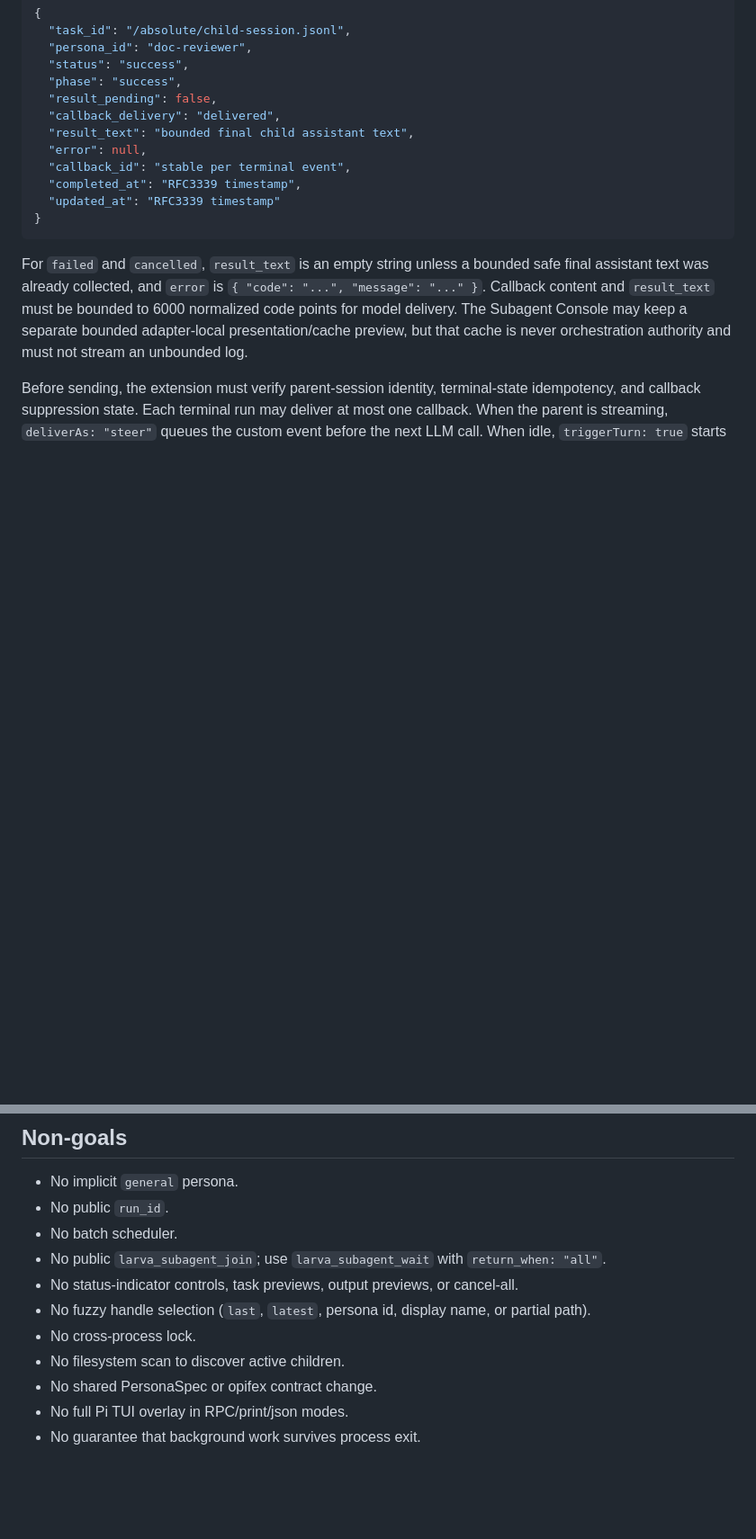
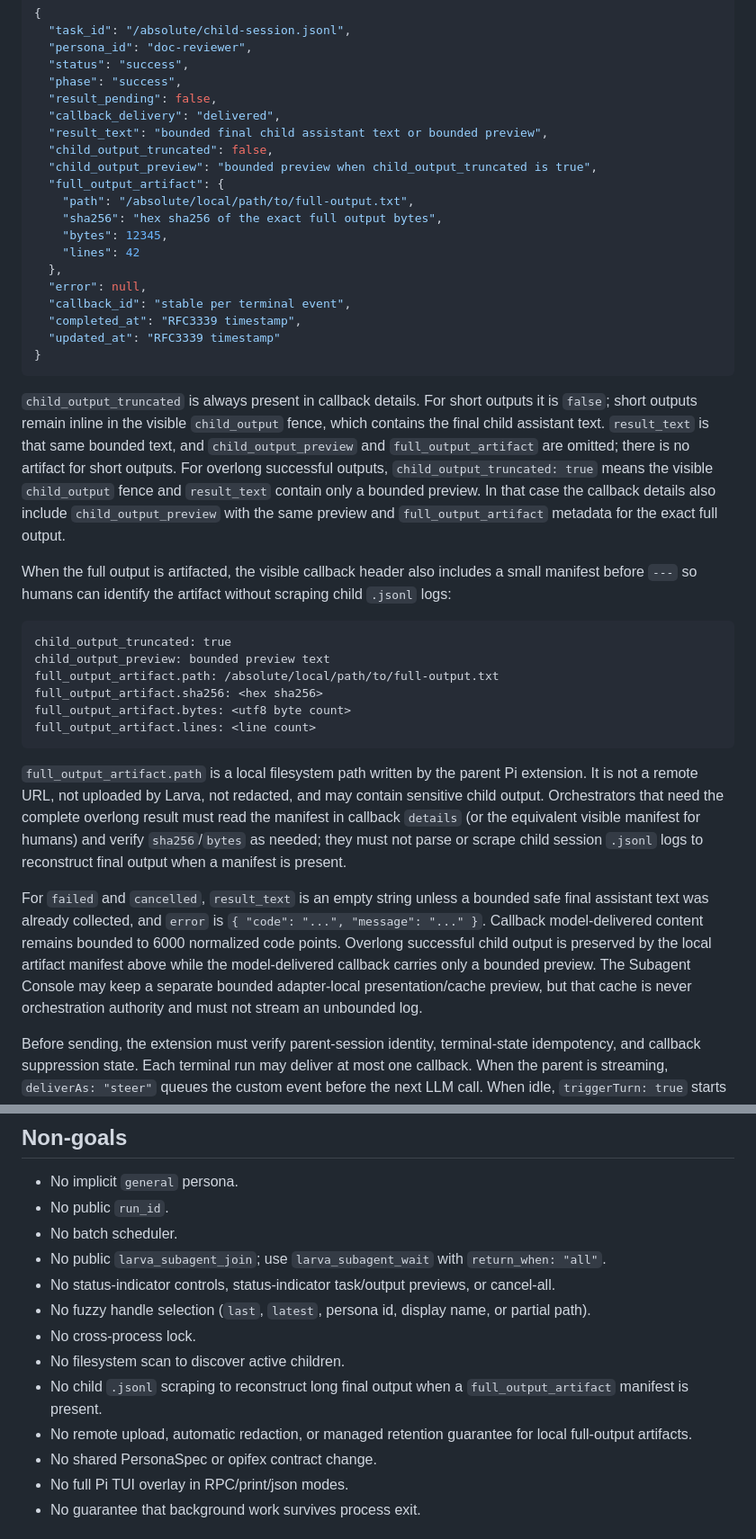
Before and after one commit to Tefx/larva, a Markdown page: docs/reference/PI_EXTENSION_ASYNC_SUBAGENTS.md, 2 parts joined by grey strips. Shown at 90% size. Rendered like a GitHub page; blank space fills up the shorter version.

````diff
--- a/docs/reference/PI_EXTENSION_ASYNC_SUBAGENTS.md
+++ b/docs/reference/PI_EXTENSION_ASYNC_SUBAGENTS.md
@@ -156,7 +157,15 @@ Callback details schema:
   "phase": "success",
   "result_pending": false,
   "callback_delivery": "delivered",
-  "result_text": "bounded final child assistant text",
+  "result_text": "bounded final child assistant text or bounded preview",
+  "child_output_truncated": false,
+  "child_output_preview": "bounded preview when child_output_truncated is true",
+  "full_output_artifact": {
+    "path": "/absolute/local/path/to/full-output.txt",
+    "sha256": "hex sha256 of the exact full output bytes",
+    "bytes": 12345,
+    "lines": 42
+  },
   "error": null,
   "callback_id": "stable per terminal event",
   "completed_at": "RFC3339 timestamp",
@@ -164,12 +173,45 @@ Callback details schema:
 }
 ```
 
+`child_output_truncated` is always present in callback details. For short outputs
+it is `false`; short outputs remain inline in the visible `child_output` fence,
+which contains the final child assistant text. `result_text` is that same bounded
+text, and `child_output_preview` and `full_output_artifact` are omitted; there is
+no artifact for short outputs. For overlong successful outputs,
+`child_output_truncated: true` means the visible `child_output` fence and
+`result_text` contain only a bounded preview. In that case the callback details
+also include `child_output_preview` with the same preview and
+`full_output_artifact` metadata for the exact full output.
+
+When the full output is artifacted, the visible callback header also includes a
+small manifest before `---` so humans can identify the artifact without scraping
+child `.jsonl` logs:
+
+```text
+child_output_truncated: true
+child_output_preview: bounded preview text
+full_output_artifact.path: /absolute/local/path/to/full-output.txt
+full_output_artifact.sha256: <hex sha256>
+full_output_artifact.bytes: <utf8 byte count>
+full_output_artifact.lines: <line count>
+```
+
+`full_output_artifact.path` is a local filesystem path written by the parent Pi
+extension. It is not a remote URL, not uploaded by Larva, not redacted, and may
+contain sensitive child output. Orchestrators that need the complete overlong
+result must read the manifest in callback `details` (or the equivalent visible
+manifest for humans) and verify `sha256`/`bytes` as needed; they must not parse or
+scrape child session `.jsonl` logs to reconstruct final output when a manifest is
+present.
+
 For `failed` and `cancelled`, `result_text` is an empty string unless a bounded
 safe final assistant text was already collected, and `error` is `{ "code":
-"...", "message": "..." }`. Callback content and `result_text` must be bounded
-to 6000 normalized code points for model delivery. The Subagent Console may keep
-a separate bounded adapter-local presentation/cache preview, but that cache is
-never orchestration authority and must not stream an unbounded log.
+"...", "message": "..." }`. Callback model-delivered content remains bounded to
+6000 normalized code points. Overlong successful child output is preserved by the
+local artifact manifest above while the model-delivered callback carries only a
+bounded preview. The Subagent Console may keep a separate bounded adapter-local
+presentation/cache preview, but that cache is never orchestration authority and
+must not stream an unbounded log.
 
 Before sending, the extension must verify parent-session identity, terminal-state
 idempotency, and callback suppression state. Each terminal run may deliver at
@@ -980,11 +1022,15 @@ Implementation is not complete until these gates pass:
 - No batch scheduler.
 - No public `larva_subagent_join`; use `larva_subagent_wait` with
   `return_when: "all"`.
-- No status-indicator controls, task previews, output previews, or cancel-all.
+- No status-indicator controls, status-indicator task/output previews, or cancel-all.
 - No fuzzy handle selection (`last`, `latest`, persona id, display name, or
   partial path).
 - No cross-process lock.
 - No filesystem scan to discover active children.
+- No child `.jsonl` scraping to reconstruct long final output when a
+  `full_output_artifact` manifest is present.
+- No remote upload, automatic redaction, or managed retention guarantee for local
+  full-output artifacts.
 - No shared PersonaSpec or opifex contract change.
 - No full Pi TUI overlay in RPC/print/json modes.
 - No guarantee that background work survives process exit.
````
Also changed, not shown: other parts of docs/reference/PI_EXTENSION_ASYNC_SUBAGENTS.md (+2 -1 lines), contrib/pi-extension/README.md (+55 -0 lines).
